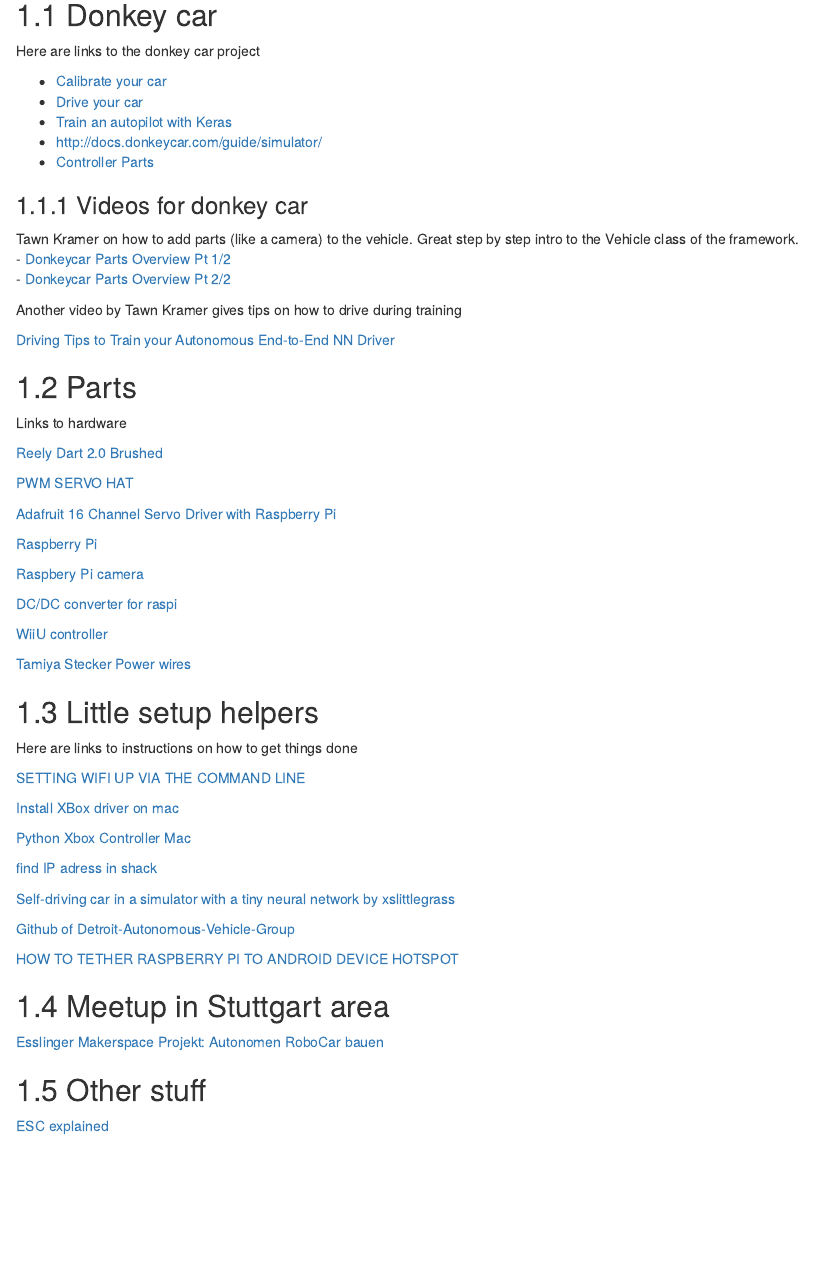
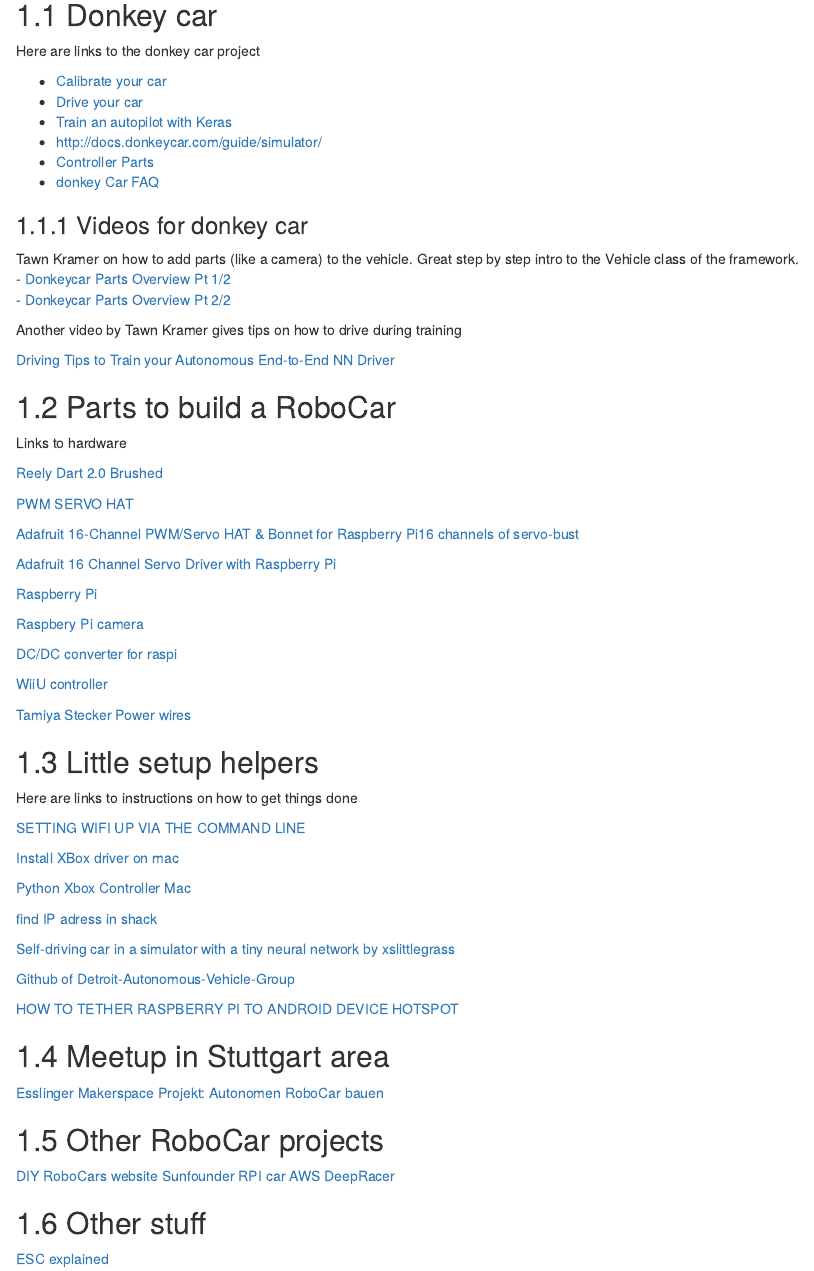
Before and after one commit to RoboCarEsslingen/BookDownDocu, an R Markdown document (07-references.Rmd): the page in a window 1100 px wide, from 110 px down. Rendered offline with R 4.5, knitr and Pandoc, with nearby package versions; drawn as R Markdown's standard HTML page in place of the format the file asks for.

Commit message:
added Other RoboCar projects

```diff
--- a/07-references.Rmd
+++ b/07-references.Rmd
@@ -10,6 +10,7 @@
 - [Train an autopilot with Keras](http://docs.donkeycar.com/guide/train_autopilot/)
 - [http://docs.donkeycar.com/guide/simulator/](http://docs.donkeycar.com/guide/simulator/)
 - [Controller Parts](http://docs.donkeycar.com/parts/controllers/#physical-joystick-controller)
+- [donkey Car FAQ](http://www.donkeycar.com/faq)
 
 ### Videos for donkey car
 
@@ -21,12 +22,14 @@
 
 [Driving Tips to Train your Autonomous End-to-End NN Driver](https://www.youtube.com/watch?v=4fXbDf_QWM4&feature=youtu.be)
 
-## Parts
+## Parts to build a RoboCar
 Links to hardware
 
 [Reely Dart 2.0 Brushed](https://www.conrad.de/de/reely-dart-20-brushed-110-rc-modellauto-elektro-buggy-heckantrieb-100-premium-rtr-24-ghz-inkl-akku-ladegeraet-und-s-1605712.html)
 
 [PWM SERVO HAT](https://www.reichelt.de/raspberry-pi-servo-hat-16-kanal-pwm-rpi-servo-hat-p235533.html?)
+
+[Adafruit 16-Channel PWM/Servo HAT & Bonnet for Raspberry Pi16 channels of servo-bust](https://learn.adafruit.com/adafruit-16-channel-pwm-servo-hat-for-raspberry-pi/overview)
 
 [Adafruit 16 Channel Servo Driver with Raspberry Pi](https://cdn-learn.adafruit.com/downloads/pdf/adafruit-16-channel-servo-driver-with-raspberry-pi.pdf )
 
@@ -66,6 +69,13 @@
 
 [Esslinger Makerspace Projekt: Autonomen RoboCar bauen](https://www.meetup.com/Esslingen-Makerspace/ "Homepage of the meetup")
 
+
+## Other RoboCar projects
+
+[DIY RoboCars website](https://diyrobocars.com)
+[Sunfounder RPI car ](https://www.sunfounder.com/rpi-car.html)
+[AWS DeepRacer](https://aws.amazon.com/deepracer/)
+
 ## Other stuff
 
 [ESC explained](https://en.wikipedia.org/wiki/Electronic_speed_control)
```
Also changed, not shown: docs/search_index.json, 10 other files.
